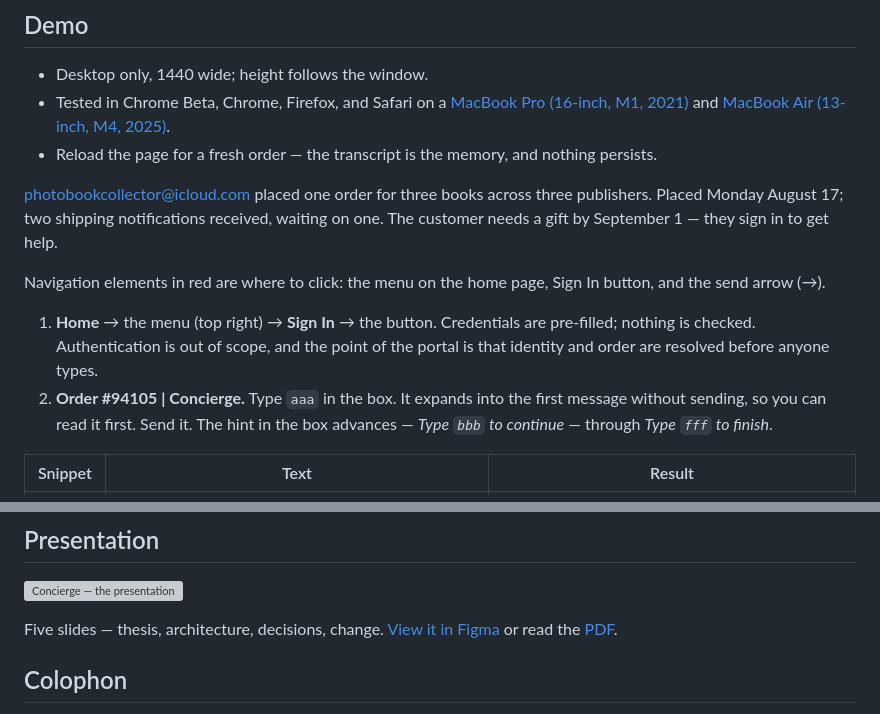
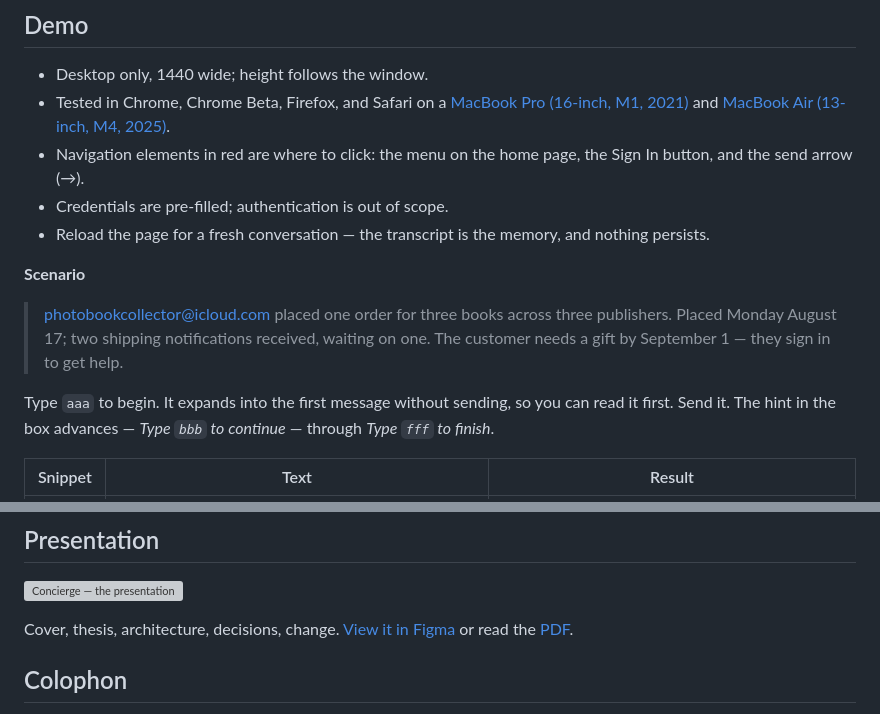
Before and after one commit to kiranmaxweber/weber-impressions, a Markdown page: README.md, 2 parts joined by grey strips. GitHub-like rendering; grey boxes are pictures that could not be loaded.

Commit message:
README: sweep fixes
Co-Authored-By: Claude Opus 5 <noreply@anthropic.com>

```diff
--- a/README.md
+++ b/README.md
@@ -37,16 +37,16 @@ There is no agent framework. The Anthropic SDK is called directly and the loop i
 ## Demo
 
 - Desktop only, 1440 wide; height follows the window.
-- Tested in Chrome Beta, Chrome, Firefox, and Safari on a [MacBook Pro (16-inch, M1, 2021)](https://support.apple.com/en-us/111901) and [MacBook Air (13-inch, M4, 2025)](https://support.apple.com/en-us/122209).
-- Reload the page for a fresh order — the transcript is the memory, and nothing persists.
+- Tested in Chrome, Chrome Beta, Firefox, and Safari on a [MacBook Pro (16-inch, M1, 2021)](https://support.apple.com/en-us/111901) and [MacBook Air (13-inch, M4, 2025)](https://support.apple.com/en-us/122209).
+- Navigation elements in red are where to click: the menu on the home page, the Sign In button, and the send arrow (→).
+- Credentials are pre-filled; authentication is out of scope.
+- Reload the page for a fresh conversation — the transcript is the memory, and nothing persists.
 
-photobookcollector@icloud.com placed one order for three books across three publishers. Placed Monday August 17; two shipping notifications received, waiting on one. The customer needs a gift by September 1 — they sign in to get help.
+**Scenario**
 
-Navigation elements in red are where to click: the menu on the home page, Sign In button, and the send arrow (→).
+> photobookcollector@icloud.com placed one order for three books across three publishers. Placed Monday August 17; two shipping notifications received, waiting on one. The customer needs a gift by September 1 — they sign in to get help.
 
-1. **Home** → the menu (top right) → **Sign In** → the button. Credentials are pre-filled; nothing is checked. Authentication is out of scope, and the point of the portal is that identity and order are resolved before anyone types.
-2. **Order #94105 | Concierge.** Type `aaa` in the box. It expands into the first message without sending, so you can read it first. Send it. The hint in the box advances — *Type
-   `bbb` to continue* — through *Type `fff` to finish*.
+Type `aaa` to begin. It expands into the first message without sending, so you can read it first. Send it. The hint in the box advances — *Type `bbb` to continue* — through *Type `fff` to finish*.
 
 | Snippet | Text | Result |
 |---|---|---|
@@ -81,7 +81,7 @@ Free-form input works at any point, so go off-road whenever you like. These were
 
 [![Concierge — the presentation](assets/weber-impressions-slides-cover.png)](https://www.figma.com/deck/BYzq85rekl3yPp4d6Okajh/Weber-Impressions)
 
-Five slides — thesis, architecture, decisions, change. [View it in Figma](https://www.figma.com/deck/BYzq85rekl3yPp4d6Okajh/Weber-Impressions) or read the [PDF](assets/weber-impressions-slides.pdf).
+Cover, thesis, architecture, decisions, change. [View it in Figma](https://www.figma.com/deck/BYzq85rekl3yPp4d6Okajh/Weber-Impressions) or read the [PDF](assets/weber-impressions-slides.pdf).
 
 ## Colophon
 
```
Also changed, not shown: other parts of README.md (+3 -3 lines).
